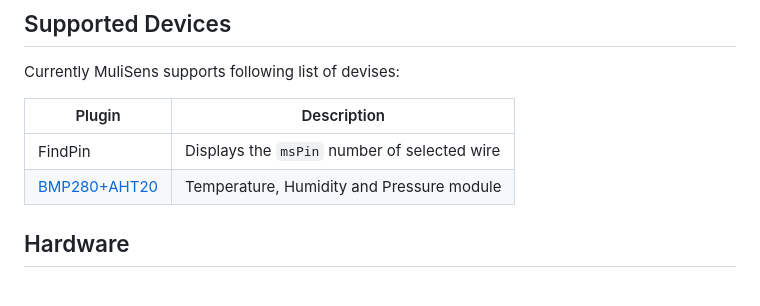
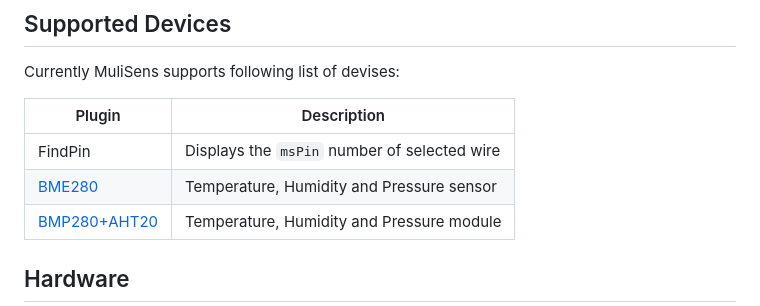
Before and after one commit to sersad-ru/MultiSens, a Markdown page: README.md, the part around the change. Rendered like a GitHub page.

```diff
--- a/README.md
+++ b/README.md
@@ -20,6 +20,7 @@ Currently MuliSens supports following list of devises:
 |Plugin|Description|
 |---|---|
 |FindPin|Displays the `msPin` number of selected wire|
+|[BME280](docs/BME280.md)|Temperature, Humidity and Pressure sensor|
 |[BMP280+AHT20](docs/BMP280AHT20.md)|Temperature, Humidity and Pressure module|
 
 
```
Also changed, not shown: docs/BME280.md (added, +26 -0 lines), docs/BME280-CONN.png (added), docs/BME280.png (added).
